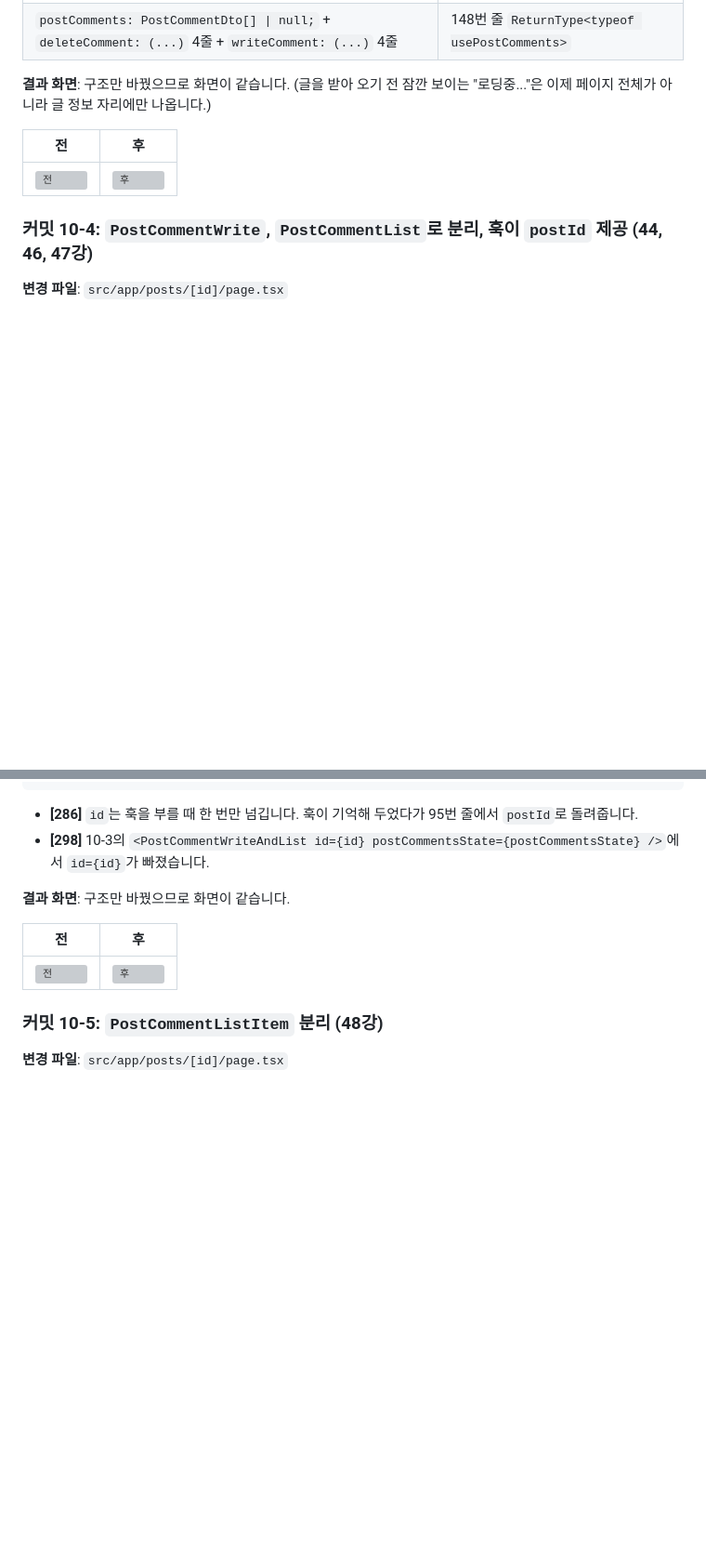
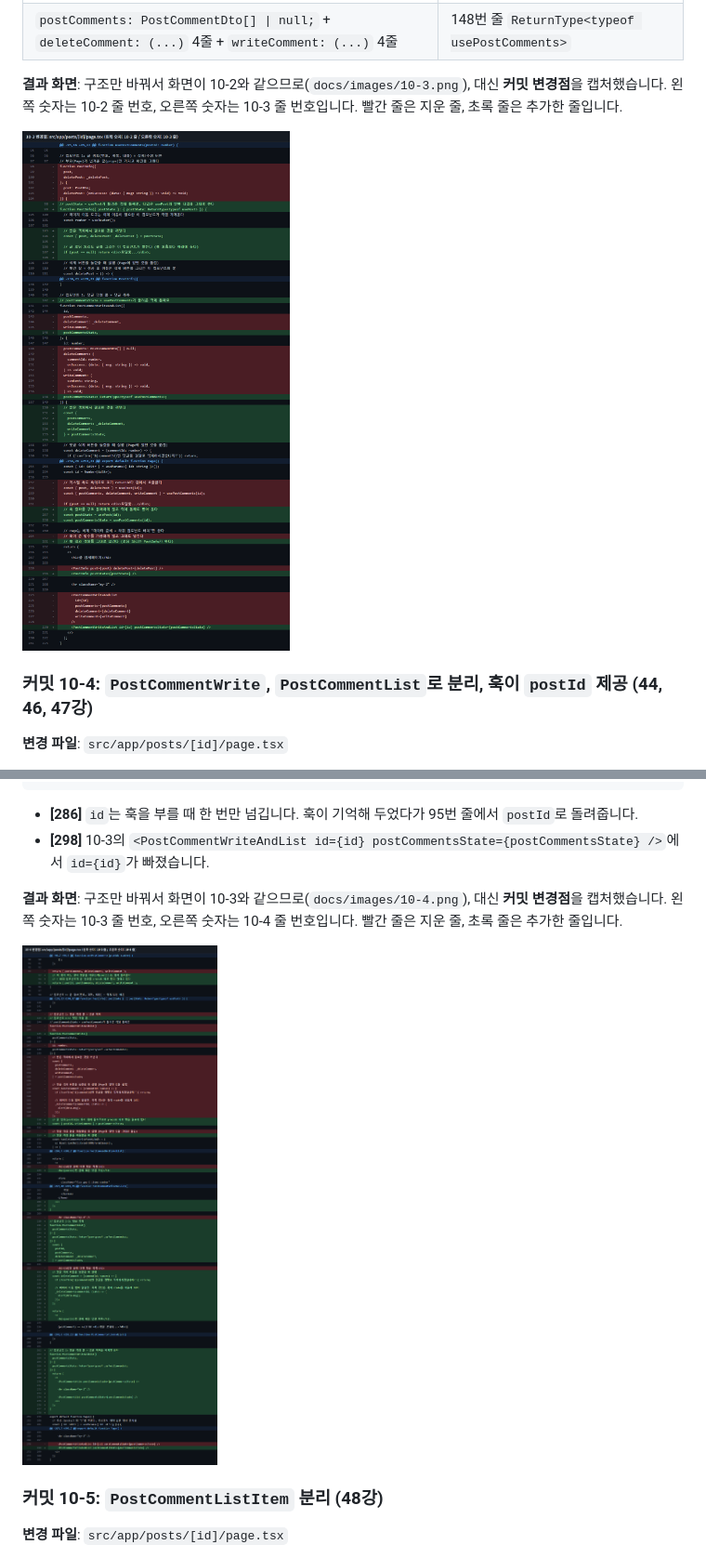
Before and after one commit to smj0617/p-14175-2, a Markdown page: README.md, 2 parts joined by grey strips. Shown at 93% size. GitHub-like rendering; pictures changed too: docs/images/10-3-diff.png (added), docs/images/10-4-diff.png (added); blank space fills up the shorter version; grey boxes are pictures that could not be loaded.

```diff
--- a/README.md
+++ b/README.md
@@ -1554,11 +1550,9 @@ function PostInfo({
 | `post: PostDto;` + `deletePost: (onSuccess: ...) => void;` | 99번 줄 `ReturnType<typeof usePost>` |
 | `postComments: PostCommentDto[] \| null;` + `deleteComment: (...)` 4줄 + `writeComment: (...)` 4줄 | 148번 줄 `ReturnType<typeof usePostComments>` |
 
-**결과 화면**: 구조만 바꿨으므로 화면이 같습니다. (글을 받아 오기 전 잠깐 보이는 "로딩중..."은 이제 페이지 전체가 아니라 글 정보 자리에만 나옵니다.)
-
-| 전 | 후 |
-|---|---|
-| ![전](docs/images/10-2.png) | ![후](docs/images/10-3.png) |
+**결과 화면**: 구조만 바꿔서 화면이 10-2와 같으므로(`docs/images/10-3.png`), 대신 **커밋 변경점**을 캡처했습니다. 왼쪽 숫자는 10-2 줄 번호, 오른쪽 숫자는 10-3 줄 번호입니다. 빨간 줄은 지운 줄, 초록 줄은 추가한 줄입니다.
+
+![10-3 변경점](docs/images/10-3-diff.png)
 
 ### 커밋 10-4: `PostCommentWrite`, `PostCommentList`로 분리, 훅이 `postId` 제공 (44, 46, 47강)
 
@@ -1664,11 +1658,9 @@ function PostInfo({
 - **[286]** `id`는 훅을 부를 때 한 번만 넘깁니다. 훅이 기억해 두었다가 95번 줄에서 `postId`로 돌려줍니다.
 - **[298]** 10-3의 `<PostCommentWriteAndList id={id} postCommentsState={postCommentsState} />`에서 `id={id}`가 빠졌습니다.
 
-**결과 화면**: 구조만 바꿨으므로 화면이 같습니다.
-
-| 전 | 후 |
-|---|---|
-| ![전](docs/images/10-3.png) | ![후](docs/images/10-4.png) |
+**결과 화면**: 구조만 바꿔서 화면이 10-3와 같으므로(`docs/images/10-4.png`), 대신 **커밋 변경점**을 캡처했습니다. 왼쪽 숫자는 10-3 줄 번호, 오른쪽 숫자는 10-4 줄 번호입니다. 빨간 줄은 지운 줄, 초록 줄은 추가한 줄입니다.
+
+![10-4 변경점](docs/images/10-4-diff.png)
 
 ### 커밋 10-5: `PostCommentListItem` 분리 (48강)
 
```
Also changed, not shown: other parts of README.md (+6 -10 lines), docs/images/10-1-diff.png (added), docs/images/10-2-diff.png (added).
